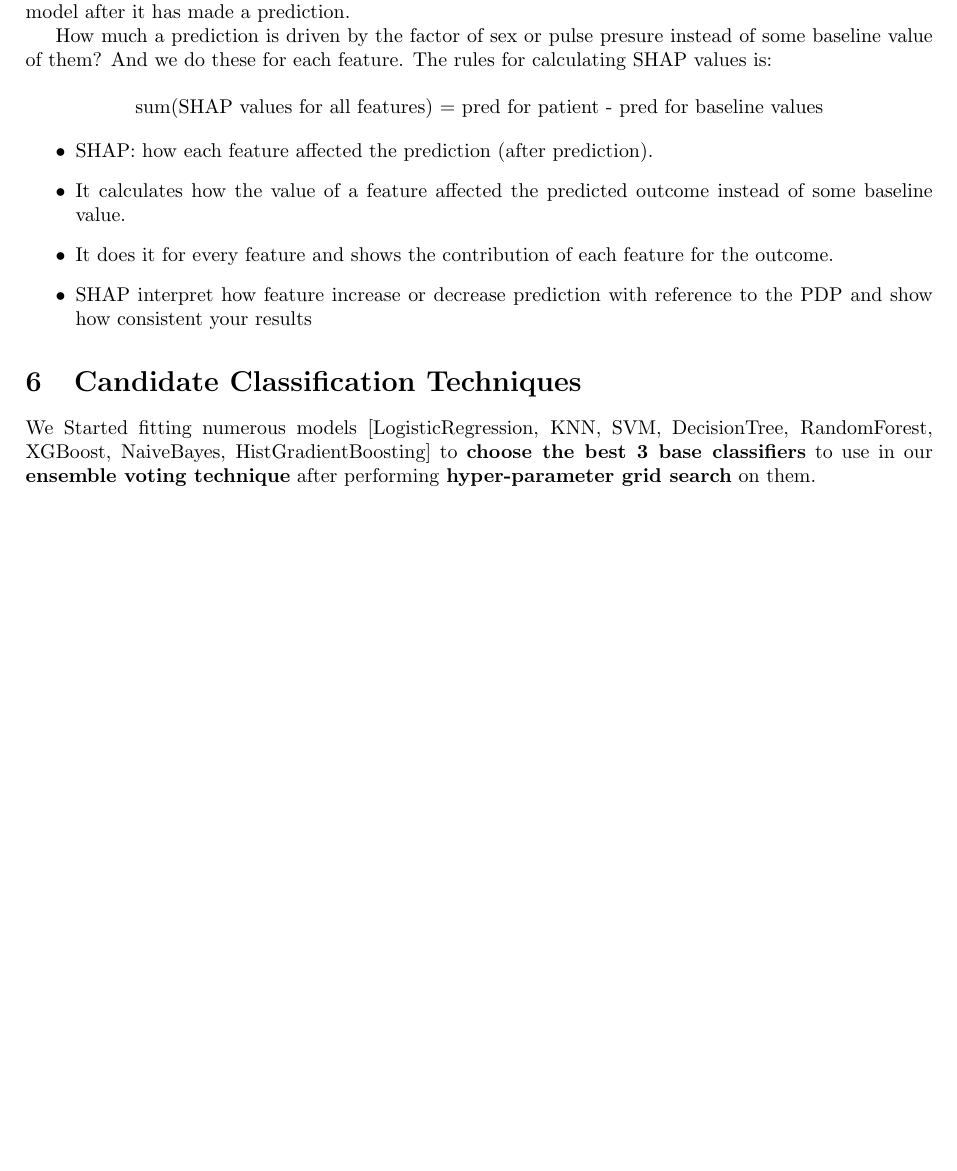
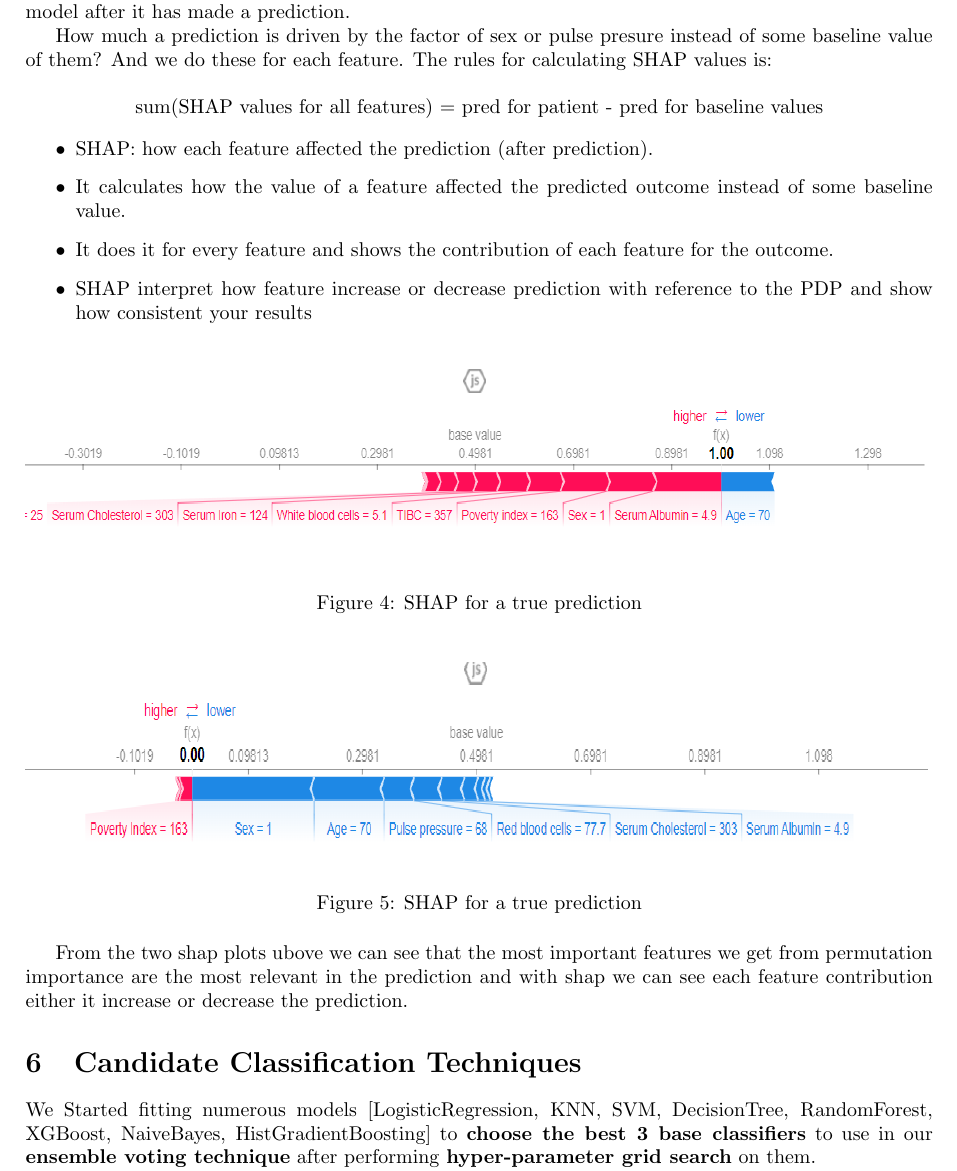
Before and after one commit to mohamed-abdelaziz721/ml-final-project, a LaTeX document (Phase II - LaTex/main.tex): part of page 7 of 7 before the commit and part of page 7 of 8 after it, cut so that both start at the same text, the shorter picture padded with empty space. Compiled offline with pdfLaTeX.

Commit message:
update pdf

```diff
--- a/Phase II - LaTex/main.tex
+++ b/Phase II - LaTex/main.tex
@@ -277,6 +277,19 @@ $$
 \item SHAP interpret how feature increase or decrease prediction with reference to the PDP and show how consistent your results
 \end{itemize}
 
+    \begin{figure}[h]
+	\centering
+	\includegraphics[width=1\textwidth, height =.15\textheight]{shap.png}
+	\caption{SHAP for a true prediction}
+	\end{figure}
+
+    \begin{figure}[h]
+	\centering
+	\includegraphics[width=1\textwidth, height =.15\textheight]{shap2.png}
+	\caption{SHAP for a true prediction}
+	\end{figure}
+
+From the two shap plots ubove we can see that the most important features we get from permutation importance are the most relevant in the prediction and with shap we can see each feature contribution either it increase or decrease the prediction.
 
 
 \section{Candidate Classification Techniques}
```
Also changed, not shown: Phase II - LaTex/shap.png (added), Phase II - LaTex/shap2.png (added), Phase II.pdf.
